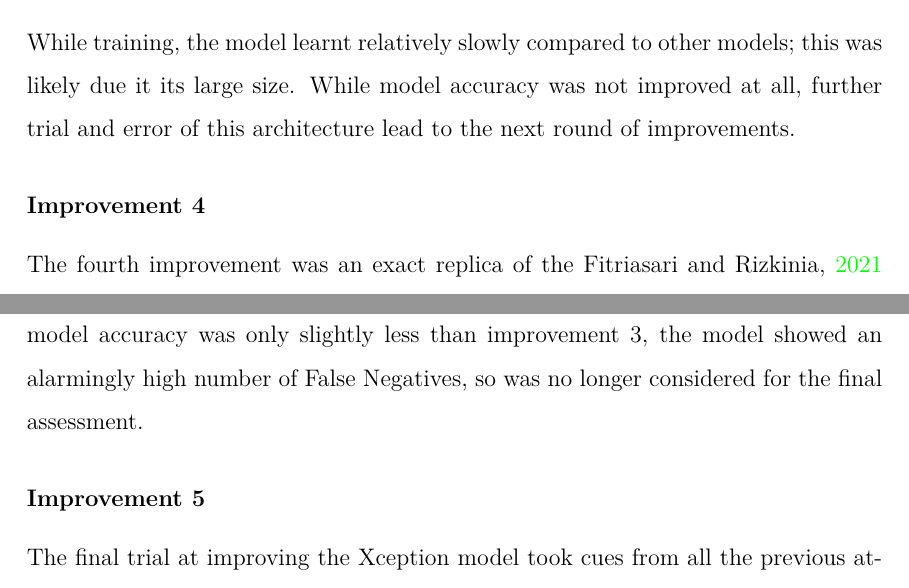
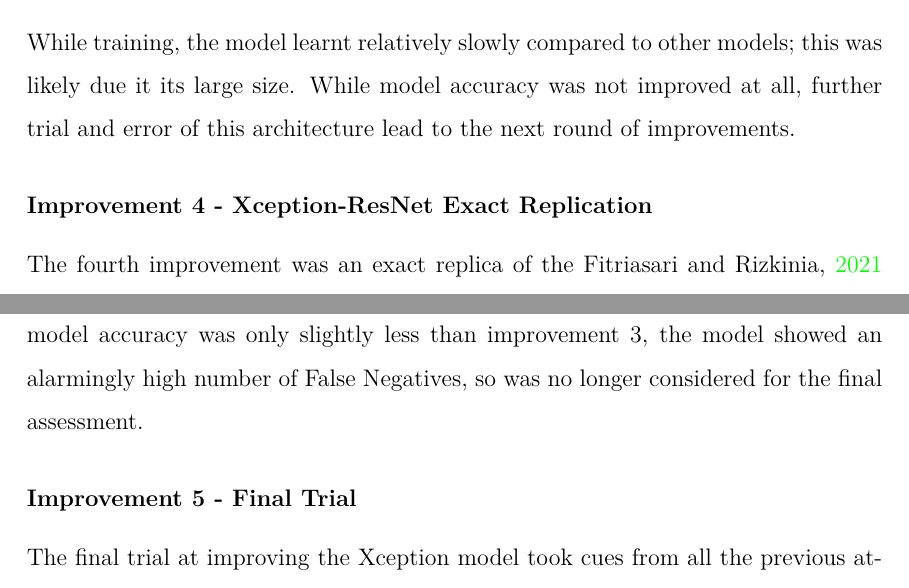
Before and after one commit to laurencebrwn/CMP3753M-Project-Assessment-3, a LaTeX thesis (main.tex, which reads chapters/design-development-evaluation.tex): two parts of pages 50 and 51 of 109, joined at a grey line, cut so that both start at the same text. Compiled offline with pdfLaTeX.

Commit message:
Updates from Overleaf

```diff
--- a/chapters/design-development-evaluation.tex
+++ b/chapters/design-development-evaluation.tex
@@ -242,12 +242,12 @@ The third improvement drew inspiration from \cite[p. 343]{fitriasari2021improvem
 
 While training, the model learnt relatively slowly compared to other models; this was likely due it its large size. While model accuracy was not improved at all, further trial and error of this architecture lead to the next round of improvements.
 
-\subsubsection{Improvement 4}
+\subsubsection{Improvement 4 - Xception-ResNet Exact Replication}
 The fourth improvement was an exact replica of the \cite{fitriasari2021improvement} model. Here the two "sub-models" had no additional layers added before concatenation, and all trainable layers were frozen, with the exception of the last three. Following the "sub-models" concatenation, the output of the two were passed through a Conv2D layer, flattened and passed through a Dropout layer followed by 2 Dense layers, one with a ReLU activation function and the other with a sigmoid activation function. The first dense layer was regularised and the second was used as the output layer. The full model code can be seen in \autoref{fig:xception-improvement-4}.
 
 Here the training time was halved, showing a significant improvement over all other models training time. This is likely due to the frozen training layers. While the model accuracy was only slightly less than improvement 3, the model showed an alarmingly high number of False Negatives, so was no longer considered for the final assessment.
 
-\subsubsection{Improvement 5}
+\subsubsection{Improvement 5 - Final Trial}
 The final trial at improving the Xception model took cues from all the previous attempted improvements, by combining them into one model. Here none of the weights were frozen and the same layers were after the Xception model as in Improvement 4, which showed some speed increases with regularisation, and consistency with the Conv2D layer and Dense layers. The full model code can be seen in \autoref{fig:xception-improvement-5}.
 
 The final round of improvements did show some promise, with significantly faster training times, but this came at a cost of a much worse mean accuracy in validation and testing. Eventually all improvements were abandoned, and the original alterations to the network where deemed the most suitable and performant.
```
Also changed, not shown: chapters/appendices/appendix-xception-improvements.tex (+1 -1 lines), chapters/design-development-evaluation.tex (4 more changed lines).
